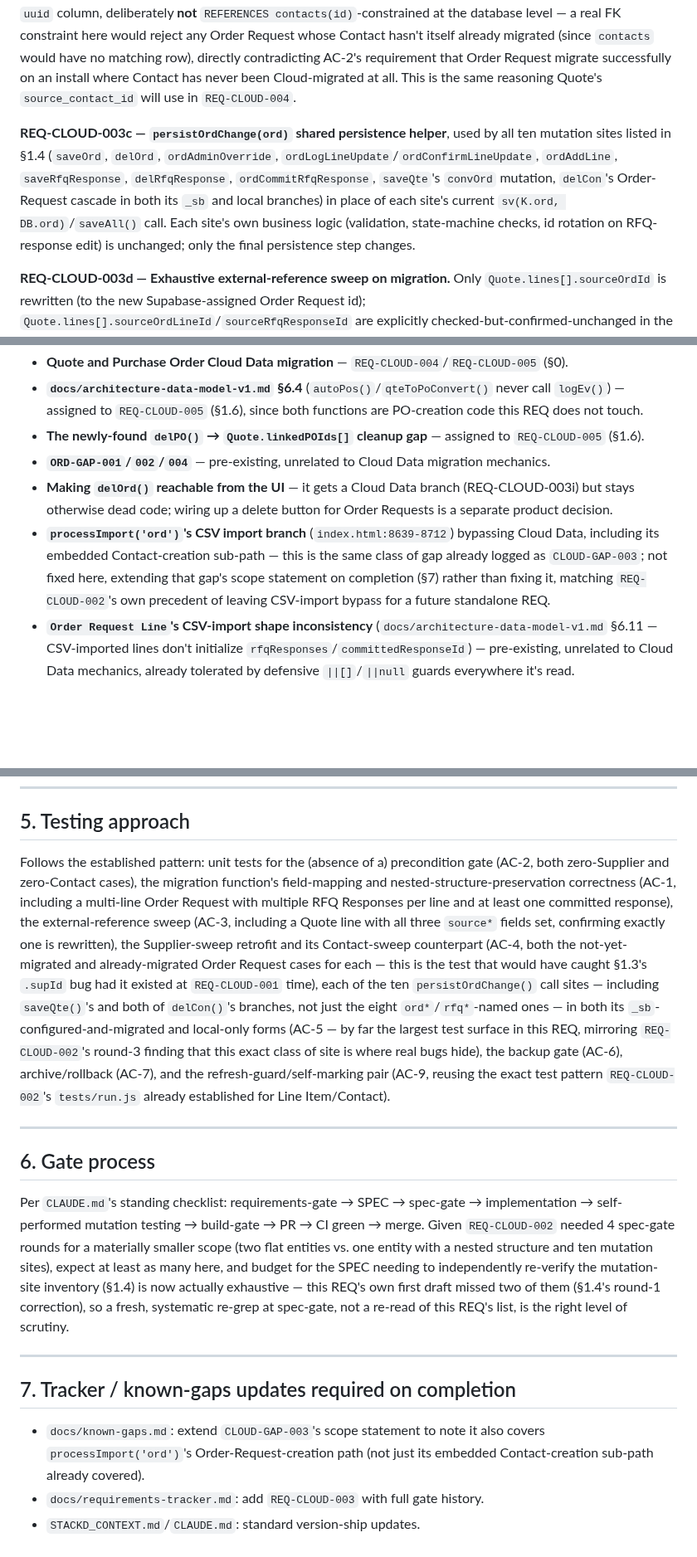
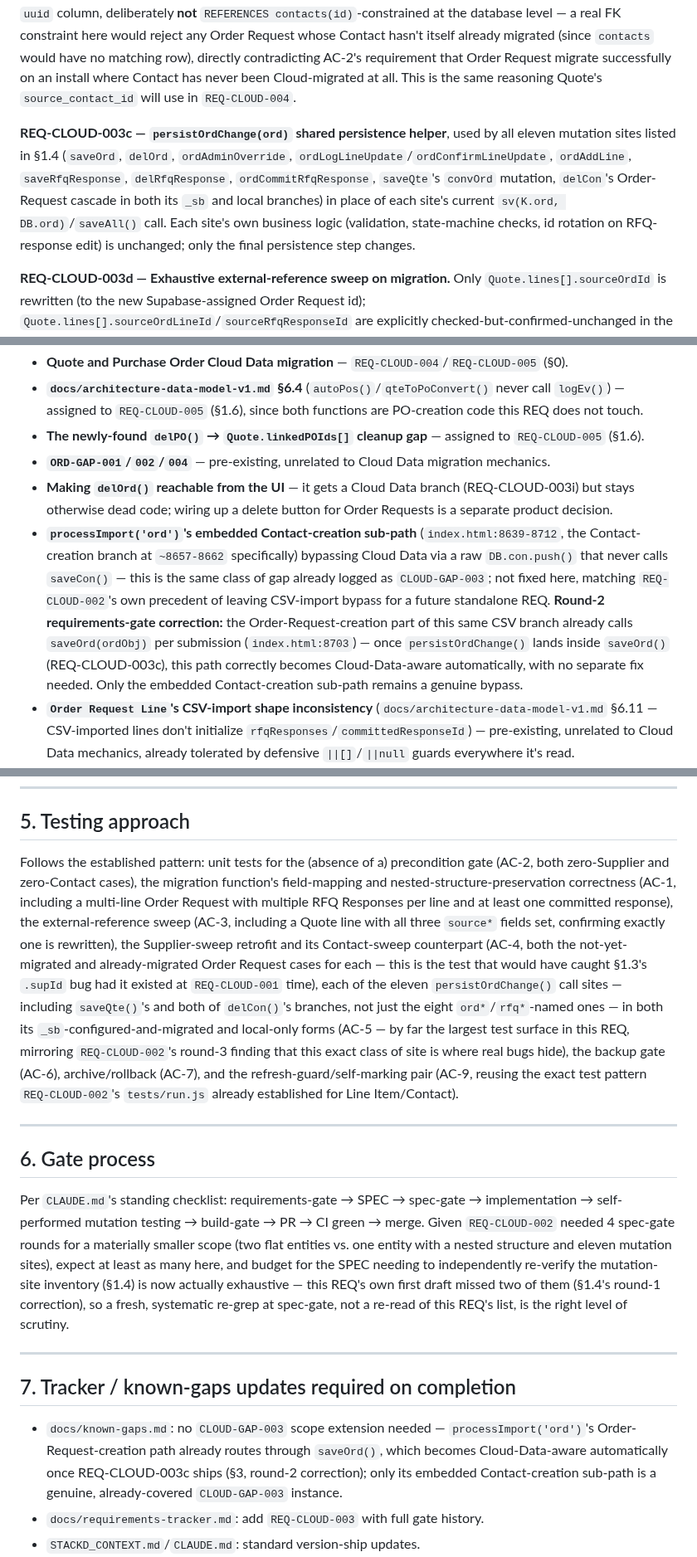
Before and after one commit to stkdcfpm/stackd-ops, a Markdown page: docs/REQ-CLOUD-003-v1.md, 3 parts joined by grey strips. Shown at 83% size. Rendered like a GitHub page; blank space fills up the shorter version.

```diff
--- a/docs/REQ-CLOUD-003-v1.md
+++ b/docs/REQ-CLOUD-003-v1.md
@@ -75,7 +77,7 @@ Direct read of `delPO()` (`index.html:7665-7679`) confirms it cleans `Invoice.po
 
 **REQ-CLOUD-003b — No Supplier- or Contact-migration-completion precondition for Order Request's own migration.** Per §1.2's reasoning: `supId`/`contactId` values nested inside RFQ Responses live inside an opaque `jsonb` blob no Postgres constraint can reach, so there is nothing to validate against before Order Request can migrate. `order_requests.contact_id` (the *top-level* Order Request's own required Contact FK) is a plain nullable `uuid` column, deliberately **not** `REFERENCES contacts(id)`-constrained at the database level — a real FK constraint here would reject any Order Request whose Contact hasn't itself already migrated (since `contacts` would have no matching row), directly contradicting AC-2's requirement that Order Request migrate successfully on an install where Contact has never been Cloud-migrated at all. This is the same reasoning Quote's `source_contact_id` will use in `REQ-CLOUD-004`.
 
-**REQ-CLOUD-003c — `persistOrdChange(ord)` shared persistence helper**, used by all ten mutation sites listed in §1.4 (`saveOrd`, `delOrd`, `ordAdminOverride`, `ordLogLineUpdate`/`ordConfirmLineUpdate`, `ordAddLine`, `saveRfqResponse`, `delRfqResponse`, `ordCommitRfqResponse`, `saveQte`'s `convOrd` mutation, `delCon`'s Order-Request cascade in both its `_sb` and local branches) in place of each site's current `sv(K.ord, DB.ord)`/`saveAll()` call. Each site's own business logic (validation, state-machine checks, id rotation on RFQ-response edit) is unchanged; only the final persistence step changes.
+**REQ-CLOUD-003c — `persistOrdChange(ord)` shared persistence helper**, used by all eleven mutation sites listed in §1.4 (`saveOrd`, `delOrd`, `ordAdminOverride`, `ordLogLineUpdate`/`ordConfirmLineUpdate`, `ordAddLine`, `saveRfqResponse`, `delRfqResponse`, `ordCommitRfqResponse`, `saveQte`'s `convOrd` mutation, `delCon`'s Order-Request cascade in both its `_sb` and local branches) in place of each site's current `sv(K.ord, DB.ord)`/`saveAll()` call. Each site's own business logic (validation, state-machine checks, id rotation on RFQ-response edit) is unchanged; only the final persistence step changes.
 
 **REQ-CLOUD-003d — Exhaustive external-reference sweep on migration.** Only `Quote.lines[].sourceOrdId` is rewritten (to the new Supabase-assigned Order Request id); `Quote.lines[].sourceOrdLineId`/`sourceRfqResponseId` are explicitly checked-but-confirmed-unchanged in the SPEC and its tests, per §1.2's reasoning, matching this codebase's established "checked anyway, never silently skipped" convention for fields that don't need rewriting.
 
@@ -100,7 +102,7 @@ Direct read of `delPO()` (`index.html:7665-7679`) confirms it cleans `Invoice.po
 - **The newly-found `delPO()` → `Quote.linkedPOIds[]` cleanup gap** — assigned to `REQ-CLOUD-005` (§1.6).
 - **`ORD-GAP-001`/`002`/`004`** — pre-existing, unrelated to Cloud Data migration mechanics.
 - **Making `delOrd()` reachable from the UI** — it gets a Cloud Data branch (REQ-CLOUD-003i) but stays otherwise dead code; wiring up a delete button for Order Requests is a separate product decision.
-- **`processImport('ord')`'s CSV import branch** (`index.html:8639-8712`) bypassing Cloud Data, including its embedded Contact-creation sub-path — this is the same class of gap already logged as `CLOUD-GAP-003`; not fixed here, extending that gap's scope statement on completion (§7) rather than fixing it, matching `REQ-CLOUD-002`'s own precedent of leaving CSV-import bypass for a future standalone REQ.
+- **`processImport('ord')`'s embedded Contact-creation sub-path** (`index.html:8639-8712`, the Contact-creation branch at `~8657-8662` specifically) bypassing Cloud Data via a raw `DB.con.push()` that never calls `saveCon()` — this is the same class of gap already logged as `CLOUD-GAP-003`; not fixed here, matching `REQ-CLOUD-002`'s own precedent of leaving CSV-import bypass for a future standalone REQ. **Round-2 requirements-gate correction:** the Order-Request-creation part of this same CSV branch already calls `saveOrd(ordObj)` per submission (`index.html:8703`) — once `persistOrdChange()` lands inside `saveOrd()` (REQ-CLOUD-003c), this path correctly becomes Cloud-Data-aware automatically, with no separate fix needed. Only the embedded Contact-creation sub-path remains a genuine bypass.
 - **`Order Request Line`'s CSV-import shape inconsistency** (`docs/architecture-data-model-v1.md` §6.11 — CSV-imported lines don't initialize `rfqResponses`/`committedResponseId`) — pre-existing, unrelated to Cloud Data mechanics, already tolerated by defensive `||[]`/`||null` guards everywhere it's read.
 - **`REQ-ORD-004`** (triage → Order Request CSV export) — confirmed unshipped/untracked by direct research; unrelated to this REQ regardless.
 
@@ -122,19 +124,19 @@ Direct read of `delPO()` (`index.html:7665-7679`) confirms it cleans `Invoice.po
 
 ## 5. Testing approach
 
-Follows the established pattern: unit tests for the (absence of a) precondition gate (AC-2, both zero-Supplier and zero-Contact cases), the migration function's field-mapping and nested-structure-preservation correctness (AC-1, including a multi-line Order Request with multiple RFQ Responses per line and at least one committed response), the external-reference sweep (AC-3, including a Quote line with all three `source*` fields set, confirming exactly one is rewritten), the Supplier-sweep retrofit and its Contact-sweep counterpart (AC-4, both the not-yet-migrated and already-migrated Order Request cases for each — this is the test that would have caught §1.3's `.supId` bug had it existed at `REQ-CLOUD-001` time), each of the ten `persistOrdChange()` call sites — including `saveQte()`'s and both of `delCon()`'s branches, not just the eight `ord*`/`rfq*`-named ones — in both its `_sb`-configured-and-migrated and local-only forms (AC-5 — by far the largest test surface in this REQ, mirroring `REQ-CLOUD-002`'s round-3 finding that this exact class of site is where real bugs hide), the backup gate (AC-6), archive/rollback (AC-7), and the refresh-guard/self-marking pair (AC-9, reusing the exact test pattern `REQ-CLOUD-002`'s `tests/run.js` already established for Line Item/Contact).
+Follows the established pattern: unit tests for the (absence of a) precondition gate (AC-2, both zero-Supplier and zero-Contact cases), the migration function's field-mapping and nested-structure-preservation correctness (AC-1, including a multi-line Order Request with multiple RFQ Responses per line and at least one committed response), the external-reference sweep (AC-3, including a Quote line with all three `source*` fields set, confirming exactly one is rewritten), the Supplier-sweep retrofit and its Contact-sweep counterpart (AC-4, both the not-yet-migrated and already-migrated Order Request cases for each — this is the test that would have caught §1.3's `.supId` bug had it existed at `REQ-CLOUD-001` time), each of the eleven `persistOrdChange()` call sites — including `saveQte()`'s and both of `delCon()`'s branches, not just the eight `ord*`/`rfq*`-named ones — in both its `_sb`-configured-and-migrated and local-only forms (AC-5 — by far the largest test surface in this REQ, mirroring `REQ-CLOUD-002`'s round-3 finding that this exact class of site is where real bugs hide), the backup gate (AC-6), archive/rollback (AC-7), and the refresh-guard/self-marking pair (AC-9, reusing the exact test pattern `REQ-CLOUD-002`'s `tests/run.js` already established for Line Item/Contact).
 
 ---
 
 ## 6. Gate process
 
-Per `CLAUDE.md`'s standing checklist: requirements-gate → SPEC → spec-gate → implementation → self-performed mutation testing → build-gate → PR → CI green → merge. Given `REQ-CLOUD-002` needed 4 spec-gate rounds for a materially smaller scope (two flat entities vs. one entity with a nested structure and ten mutation sites), expect at least as many here, and budget for the SPEC needing to independently re-verify the mutation-site inventory (§1.4) is now actually exhaustive — this REQ's own first draft missed two of them (§1.4's round-1 correction), so a fresh, systematic re-grep at spec-gate, not a re-read of this REQ's list, is the right level of scrutiny.
+Per `CLAUDE.md`'s standing checklist: requirements-gate → SPEC → spec-gate → implementation → self-performed mutation testing → build-gate → PR → CI green → merge. Given `REQ-CLOUD-002` needed 4 spec-gate rounds for a materially smaller scope (two flat entities vs. one entity with a nested structure and eleven mutation sites), expect at least as many here, and budget for the SPEC needing to independently re-verify the mutation-site inventory (§1.4) is now actually exhaustive — this REQ's own first draft missed two of them (§1.4's round-1 correction), so a fresh, systematic re-grep at spec-gate, not a re-read of this REQ's list, is the right level of scrutiny.
 
 ---
 
 ## 7. Tracker / known-gaps updates required on completion
 
-- `docs/known-gaps.md`: extend `CLOUD-GAP-003`'s scope statement to note it also covers `processImport('ord')`'s Order-Request-creation path (not just its embedded Contact-creation sub-path already covered).
+- `docs/known-gaps.md`: no `CLOUD-GAP-003` scope extension needed — `processImport('ord')`'s Order-Request-creation path already routes through `saveOrd()`, which becomes Cloud-Data-aware automatically once REQ-CLOUD-003c ships (§3, round-2 correction); only its embedded Contact-creation sub-path is a genuine, already-covered `CLOUD-GAP-003` instance.
 - `docs/requirements-tracker.md`: add `REQ-CLOUD-003` with full gate history.
 - `STACKD_CONTEXT.md`/`CLAUDE.md`: standard version-ship updates.
 - `docs/architecture-data-model-v1.md`: update §2 entity inventory (Order Request/Order Request Line/RFQ Response rows) and §4.2's Order Request narrative to reflect Cloud Data now in scope; update §8's sequencing to record Phase 2 is proceeding as three sequential sub-phases (this document's §0) rather than one combined delivery, and mark sub-phase 1 (Order Request) complete once shipped.
```
Also changed, not shown: other parts of docs/REQ-CLOUD-003-v1.md (+17 -8 lines).
